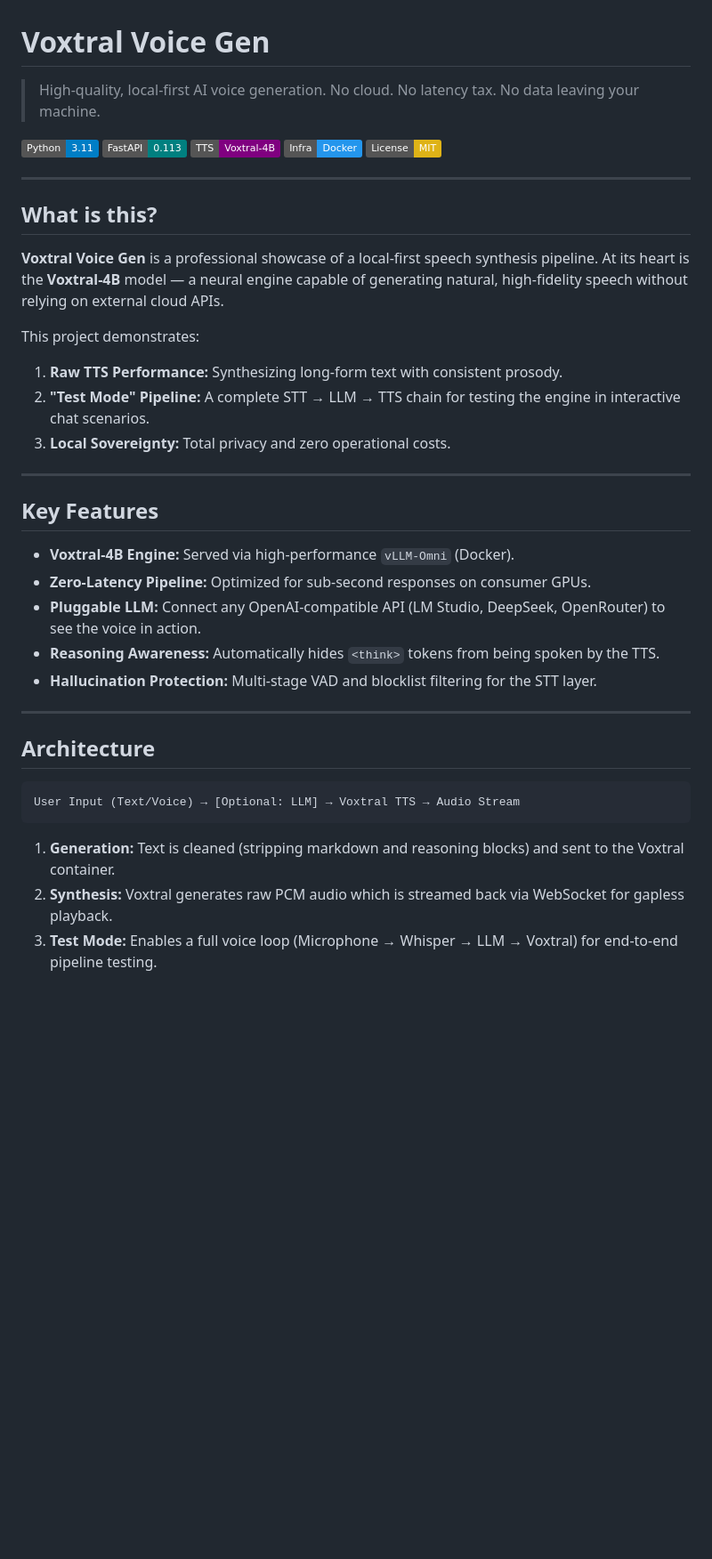
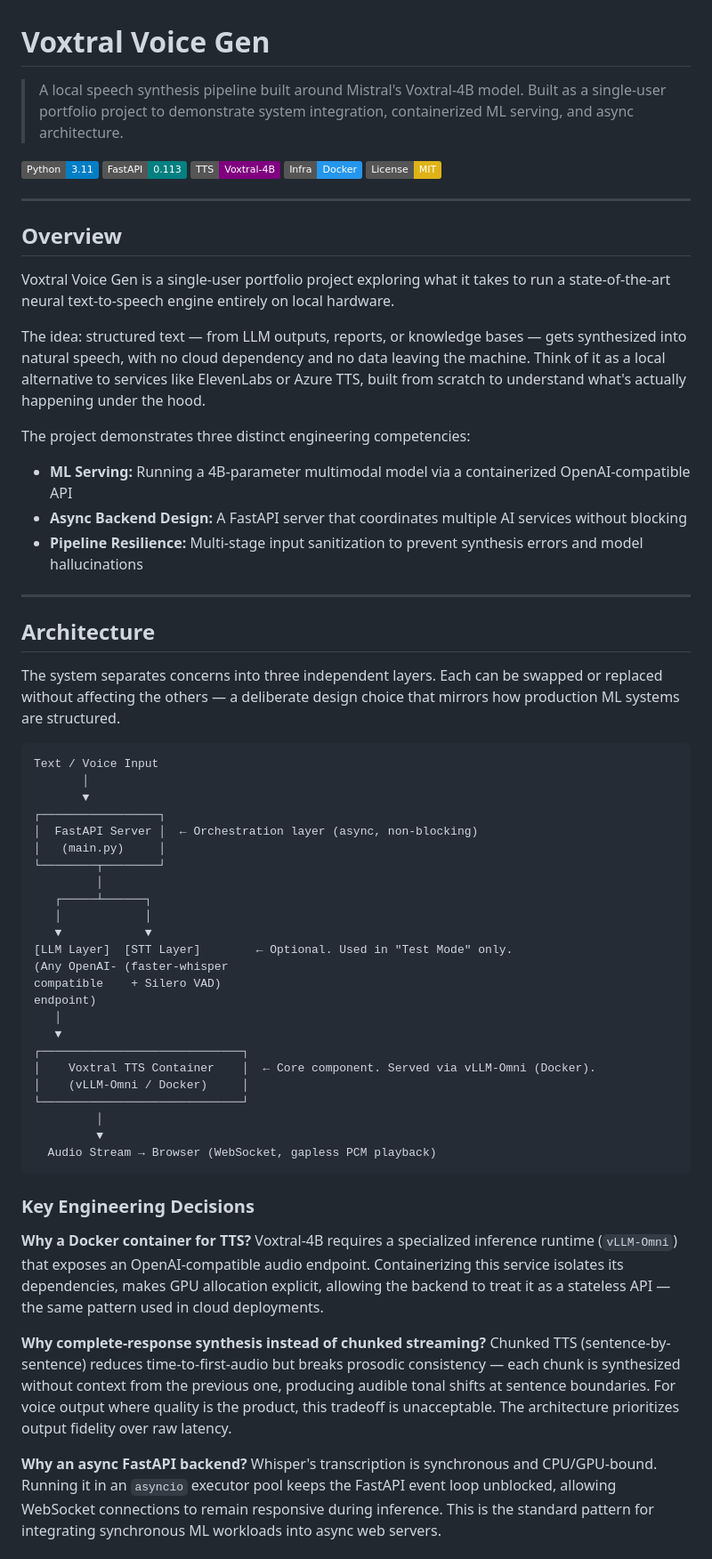
Before and after one commit to Stanm3n/voxtral-voice-gen, a Markdown page: README.md, the part around one of its changes. Shown at 89% size. Rendered like a GitHub page; badges without logos; blank space fills up the shorter version.

````diff
--- a/README.md
+++ b/README.md
@@ -1,6 +1,7 @@
 # Voxtral Voice Gen
 
-> High-quality, local-first AI voice generation. No cloud. No latency tax. No data leaving your machine.
+> A local speech synthesis pipeline built around Mistral's Voxtral-4B model.
+> Built as a single-user portfolio project to demonstrate system integration, containerized ML serving, and async architecture.
 
 [![Python](https://img.shields.io/badge/Python-3.11-blue?logo=python&logoColor=white)](https://python.org)
 [![FastAPI](https://img.shields.io/badge/FastAPI-0.113-teal?logo=fastapi&logoColor=white)](https://fastapi.tiangolo.com)
@@ -10,33 +11,71 @@
 
 ---
 
-## What is this?
+## Overview
 
-**Voxtral Voice Gen** is a professional showcase of a local-first speech synthesis pipeline. At its heart is the **Voxtral-4B** model — a neural engine capable of generating natural, high-fidelity speech without relying on external cloud APIs.
+Voxtral Voice Gen is a single-user portfolio project exploring what it takes to run a
+state-of-the-art neural text-to-speech engine entirely on local hardware.
 
-This project demonstrates:
-1. **Raw TTS Performance:** Synthesizing long-form text with consistent prosody.
-2. **"Test Mode" Pipeline:** A complete STT → LLM → TTS chain for testing the engine in interactive chat scenarios.
-3. **Local Sovereignty:** Total privacy and zero operational costs.
+The idea: structured text — from LLM outputs, reports, or knowledge bases — gets synthesized
+into natural speech, with no cloud dependency and no data leaving the machine. Think of it
+as a local alternative to services like ElevenLabs or Azure TTS, built from scratch to
+understand what's actually happening under the hood.
 
----
+The project demonstrates three distinct engineering competencies:
 
-## Key Features
-
-- **Voxtral-4B Engine:** Served via high-performance `vLLM-Omni` (Docker).
-- **Zero-Latency Pipeline:** Optimized for sub-second responses on consumer GPUs.
-- **Pluggable LLM:** Connect any OpenAI-compatible API (LM Studio, DeepSeek, OpenRouter) to see the voice in action.
-- **Reasoning Awareness:** Automatically hides `<think>` tokens from being spoken by the TTS.
-- **Hallucination Protection:** Multi-stage VAD and blocklist filtering for the STT layer.
+- **ML Serving:** Running a 4B-parameter multimodal model via a containerized OpenAI-compatible API
+- **Async Backend Design:** A FastAPI server that coordinates multiple AI services without blocking
+- **Pipeline Resilience:** Multi-stage input sanitization to prevent synthesis errors and model hallucinations
 
 ---
 
 ## Architecture
 
+The system separates concerns into three independent layers. Each can be swapped or replaced without
+affecting the others — a deliberate design choice that mirrors how production ML systems are structured.
+
 ```
-User Input (Text/Voice) → [Optional: LLM] → Voxtral TTS → Audio Stream
+Text / Voice Input
+       │
+       ▼
+┌─────────────────┐
+│  FastAPI Server │  ← Orchestration layer (async, non-blocking)
+│   (main.py)     │
+└────────┬────────┘
+         │
+   ┌─────┴──────┐
+   │            │
+   ▼            ▼
+[LLM Layer]  [STT Layer]        ← Optional. Used in "Test Mode" only.
+(Any OpenAI- (faster-whisper
+compatible    + Silero VAD)
+endpoint)
+   │
+   ▼
+┌─────────────────────────────┐
+│    Voxtral TTS Container    │  ← Core component. Served via vLLM-Omni (Docker).
+│    (vLLM-Omni / Docker)     │
+└─────────────────────────────┘
+         │
+         ▼
+  Audio Stream → Browser (WebSocket, gapless PCM playback)
 ```
 
-1. **Generation:** Text is cleaned (stripping markdown and reasoning blocks) and sent to the Voxtral container.
-2. **Synthesis:** Voxtral generates raw PCM audio which is streamed back via WebSocket for gapless playback.
-3. **Test Mode:** Enables a full voice loop (Microphone → Whisper → LLM → Voxtral) for end-to-end pipeline testing.
+### Key Engineering Decisions
+
+**Why a Docker container for TTS?**
+Voxtral-4B requires a specialized inference runtime (`vLLM-Omni`) that exposes an OpenAI-compatible
+audio endpoint. Containerizing this service isolates its dependencies, makes GPU allocation explicit,
+allowing the backend to treat it as a stateless API — the same pattern used in cloud deployments.
+
+**Why complete-response synthesis instead of chunked streaming?**
+Chunked TTS (sentence-by-sentence) reduces time-to-first-audio but breaks prosodic consistency —
+each chunk is synthesized without context from the previous one, producing audible tonal shifts
+at sentence boundaries. For voice output where quality is the product, this tradeoff is unacceptable.
+The architecture prioritizes output fidelity over raw latency.
+
+**Why an async FastAPI backend?**
+Whisper's transcription is synchronous and CPU/GPU-bound. Running it in an `asyncio` executor pool
+keeps the FastAPI event loop unblocked, allowing WebSocket connections to remain responsive during
+inference. This is the standard pattern for integrating synchronous ML workloads into async web servers.
+
````
Also changed, not shown: other parts of README.md (+59 -17 lines).
